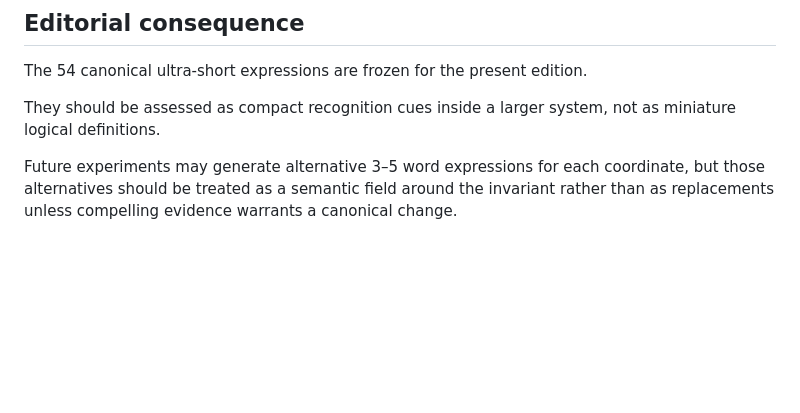
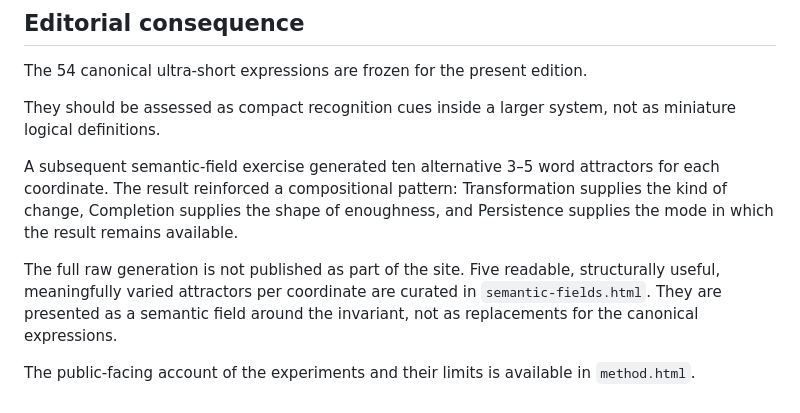
Before and after one commit to TitanicParker/making-sense--together, a Markdown page: SHORT_FORM_EXPERIMENT.md, the part around the change. Rendered like a GitHub page; blank space fills up the shorter version.

Commit message:
Record semantic field exercise and public presentation

```diff
--- a/SHORT_FORM_EXPERIMENT.md
+++ b/SHORT_FORM_EXPERIMENT.md
@@ -94,4 +94,8 @@ The 54 canonical ultra-short expressions are frozen for the present edition.
 
 They should be assessed as compact recognition cues inside a larger system, not as miniature logical definitions.
 
-Future experiments may generate alternative 3–5 word expressions for each coordinate, but those alternatives should be treated as a semantic field around the invariant rather than as replacements unless compelling evidence warrants a canonical change.
+A subsequent semantic-field exercise generated ten alternative 3–5 word attractors for each coordinate. The result reinforced a compositional pattern: Transformation supplies the kind of change, Completion supplies the shape of enoughness, and Persistence supplies the mode in which the result remains available.
+
+The full raw generation is not published as part of the site. Five readable, structurally useful, meaningfully varied attractors per coordinate are curated in `semantic-fields.html`. They are presented as a semantic field around the invariant, not as replacements for the canonical expressions.
+
+The public-facing account of the experiments and their limits is available in `method.html`.
```
